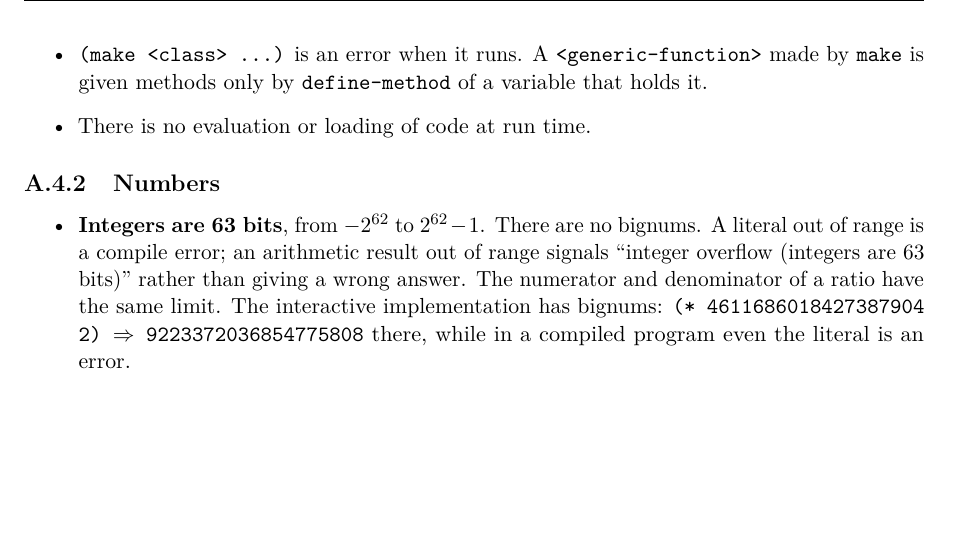
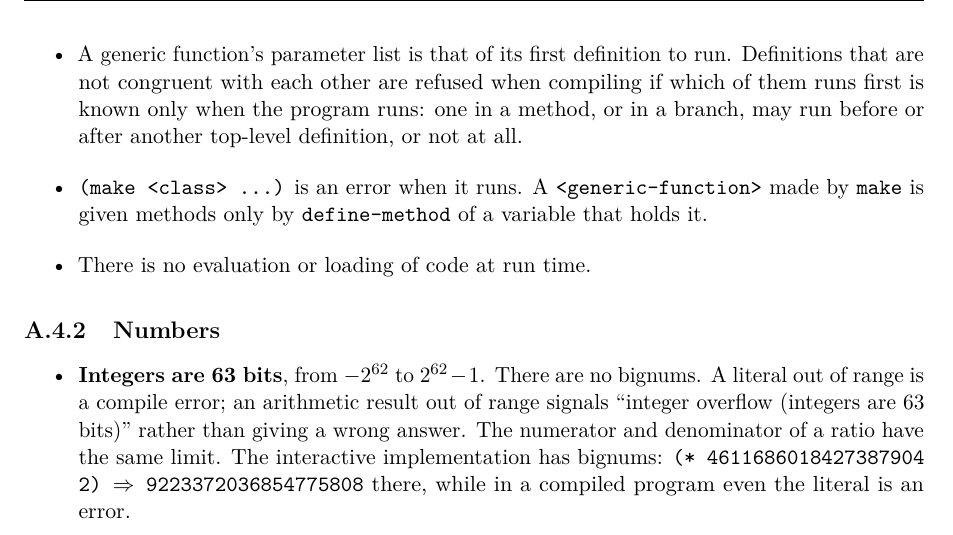
Before and after one commit to blakemcbride/Dylan, a LaTeX thesis (manual/UserManual/main.tex, which reads manual/UserManual/chapters/19-appendix-differences.tex): part of page 219 of 248, cut at the place of the change, the shorter picture padded with empty space. Compiled offline with pdfLaTeX.

Commit message:
Settle a generic function's definitions in the order they can run
The parameter list was settled from a generic function's definitions in
source order, so a define-method in a method, which had not run, made a
later top-level one not congruent.  The definitions are now taken in the
order they run: those that surely run when their top-level form does in
the order of the forms, and each other at any point from its own form on.
Where every such order settles the generic function alike, the same
definitions in error and the same parameter list, one is used; where the
order decides it, which is known only when the program runs, the
definitions are refused (a compiled program's limit).

Co-Authored-By: Claude Opus 5.5 <noreply@anthropic.com>
Claude-Session: https://claude.ai/code/session_01Mhg4BikHkg3sA6h9cnE6hv

```diff
--- a/manual/UserManual/chapters/19-appendix-differences.tex
+++ b/manual/UserManual/chapters/19-appendix-differences.tex
@@ -118,6 +118,11 @@ to change them; a compiled program cannot:
   \code{define-slot} owner may be any singleton, but a class owner must
   be known when compiling.
 \item A class cannot be defined twice.
+\item A generic function's parameter list is that of its first
+  definition to run. Definitions that are not congruent with each other
+  are refused when compiling if which of them runs first is known only
+  when the program runs: one in a method, or in a branch, may run
+  before or after another top-level definition, or not at all.
 \item \code{(make <class> ...)} is an error when it runs. A
   \code{<generic-function>} made by \code{make} is given methods only by
   \code{define-method} of a variable that holds it.
```
Also changed, not shown: 2 other files.
